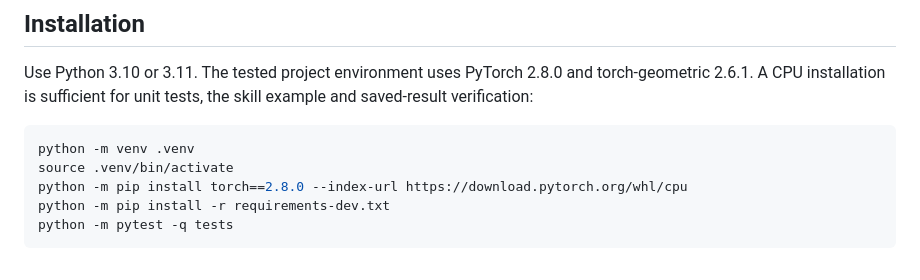
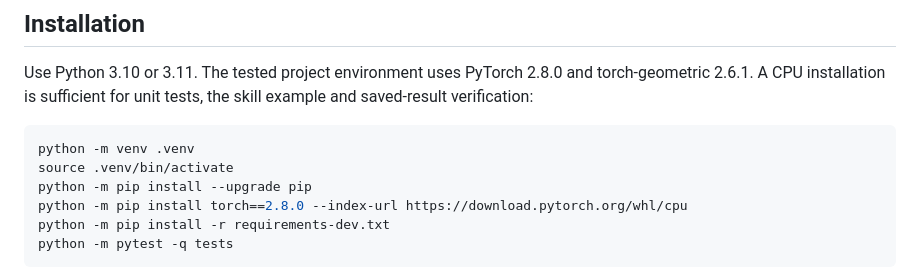
Before and after one commit to quanweii/DataCrawlerAgent, a Markdown page: README.md, the part around the change. Rendered like a GitHub page.

Commit message:
Make CPU installation work with a fresh Python environment

````diff
--- a/README.md
+++ b/README.md
@@ -30,6 +30,7 @@ example and saved-result verification:
 ```bash
 python -m venv .venv
 source .venv/bin/activate
+python -m pip install --upgrade pip
 python -m pip install torch==2.8.0 --index-url https://download.pytorch.org/whl/cpu
 python -m pip install -r requirements-dev.txt
 python -m pytest -q tests
````
Also changed, not shown: docs/REPRODUCIBILITY.md (+1 -0 lines).
